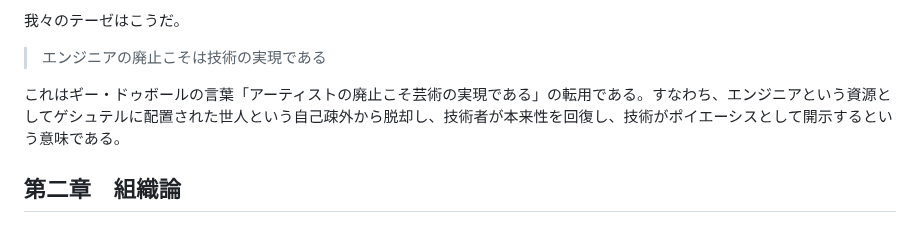
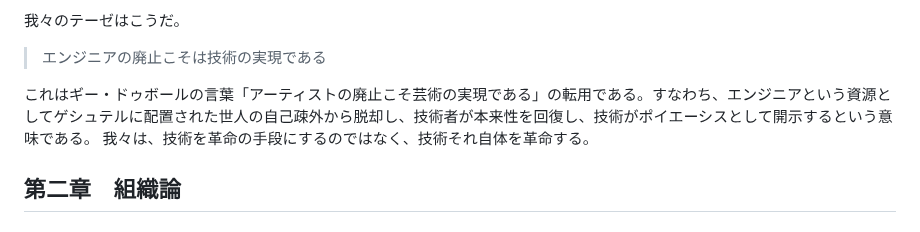
Before and after one commit to avant-garde-tech/avant-garde-tech.github.io, a Markdown page: readme.md, the part around the change. GitHub-like rendering.

```diff
--- a/readme.md
+++ b/readme.md
@@ -22,7 +22,7 @@
 我々のテーゼはこうだ。
 > エンジニアの廃止こそは技術の実現である
 
-これはギー・ドゥボールの言葉「アーティストの廃止こそ芸術の実現である」の転用である。すなわち、エンジニアという資源としてゲシュテルに配置された世人という自己疎外から脱却し、技術者が本来性を回復し、技術がポイエーシスとして開示するという意味である。
+これはギー・ドゥボールの言葉「アーティストの廃止こそ芸術の実現である」の転用である。すなわち、エンジニアという資源としてゲシュテルに配置された世人の自己疎外から脱却し、技術者が本来性を回復し、技術がポイエーシスとして開示するという意味である。 我々は、技術を革命の手段にするのではなく、技術それ自体を革命する。
 
 ## 第二章　組織論
 
```
